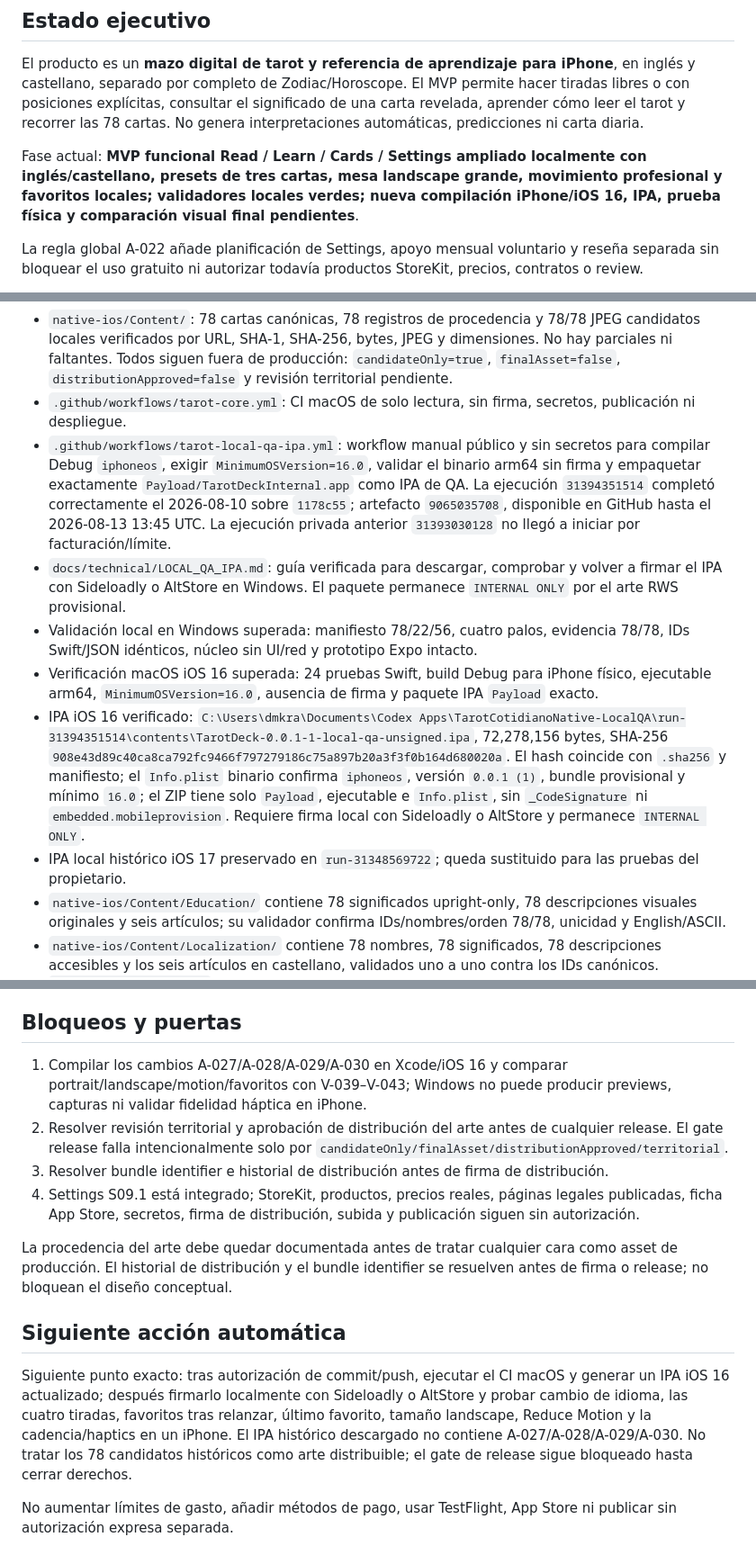
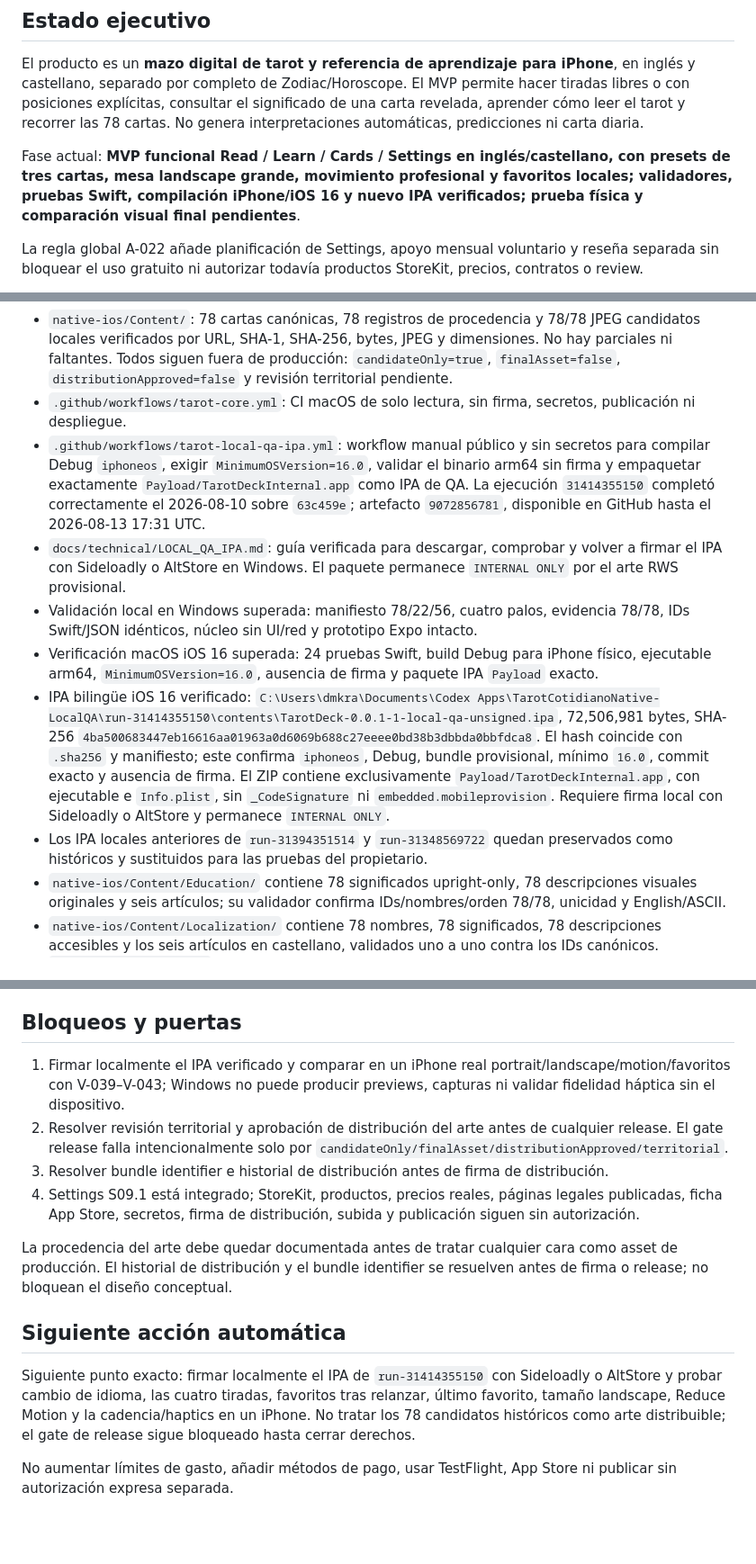
Before and after one commit to Krazel/TarotCotidiano, a Markdown page: STATUS.md, 3 parts joined by grey strips. Shown at 90% size. Rendered like a GitHub page; blank space fills up the shorter version.

Commit message:
Record verified bilingual QA IPA

```diff
--- a/STATUS.md
+++ b/STATUS.md
@@ -6,7 +6,7 @@ Actualizado: 2026-08-10
 
 El producto es un **mazo digital de tarot y referencia de aprendizaje para iPhone**, en inglés y castellano, separado por completo de Zodiac/Horoscope. El MVP permite hacer tiradas libres o con posiciones explícitas, consultar el significado de una carta revelada, aprender cómo leer el tarot y recorrer las 78 cartas. No genera interpretaciones automáticas, predicciones ni carta diaria.
 
-Fase actual: **MVP funcional Read / Learn / Cards / Settings ampliado localmente con inglés/castellano, presets de tres cartas, mesa landscape grande, movimiento profesional y favoritos locales; validadores locales verdes; nueva compilación iPhone/iOS 16, IPA, prueba física y comparación visual final pendientes**.
+Fase actual: **MVP funcional Read / Learn / Cards / Settings en inglés/castellano, con presets de tres cartas, mesa landscape grande, movimiento profesional y favoritos locales; validadores, pruebas Swift, compilación iPhone/iOS 16 y nuevo IPA verificados; prueba física y comparación visual final pendientes**.
 
 La regla global A-022 añade planificación de Settings, apoyo mensual voluntario y reseña separada sin bloquear el uso gratuito ni autorizar todavía productos StoreKit, precios, contratos o review.
 
@@ -58,12 +58,12 @@ La pausa global terminó el 2026-08-10. Antes de reanudar se verificó que el ar
 - `native-ios/Tests/TarotDeckCoreTests/`: 24 pruebas declaradas para reglas, persistencia, concurrencia, rollback y recuperación.
 - `native-ios/Content/`: 78 cartas canónicas, 78 registros de procedencia y 78/78 JPEG candidatos locales verificados por URL, SHA-1, SHA-256, bytes, JPEG y dimensiones. No hay parciales ni faltantes. Todos siguen fuera de producción: `candidateOnly=true`, `finalAsset=false`, `distributionApproved=false` y revisión territorial pendiente.
 - `.github/workflows/tarot-core.yml`: CI macOS de solo lectura, sin firma, secretos, publicación ni despliegue.
-- `.github/workflows/tarot-local-qa-ipa.yml`: workflow manual público y sin secretos para compilar Debug `iphoneos`, exigir `MinimumOSVersion=16.0`, validar el binario arm64 sin firma y empaquetar exactamente `Payload/TarotDeckInternal.app` como IPA de QA. La ejecución `31394351514` completó correctamente el 2026-08-10 sobre `1178c55`; artefacto `9065035708`, disponible en GitHub hasta el 2026-08-13 13:45 UTC. La ejecución privada anterior `31393030128` no llegó a iniciar por facturación/límite.
+- `.github/workflows/tarot-local-qa-ipa.yml`: workflow manual público y sin secretos para compilar Debug `iphoneos`, exigir `MinimumOSVersion=16.0`, validar el binario arm64 sin firma y empaquetar exactamente `Payload/TarotDeckInternal.app` como IPA de QA. La ejecución `31414355150` completó correctamente el 2026-08-10 sobre `63c459e`; artefacto `9072856781`, disponible en GitHub hasta el 2026-08-13 17:31 UTC.
 - `docs/technical/LOCAL_QA_IPA.md`: guía verificada para descargar, comprobar y volver a firmar el IPA con Sideloadly o AltStore en Windows. El paquete permanece `INTERNAL ONLY` por el arte RWS provisional.
 - Validación local en Windows superada: manifiesto 78/22/56, cuatro palos, evidencia 78/78, IDs Swift/JSON idénticos, núcleo sin UI/red y prototipo Expo intacto.
 - Verificación macOS iOS 16 superada: 24 pruebas Swift, build Debug para iPhone físico, ejecutable arm64, `MinimumOSVersion=16.0`, ausencia de firma y paquete IPA `Payload` exacto.
-- IPA iOS 16 verificado: `C:\Users\dmkra\Documents\Codex Apps\TarotCotidianoNative-LocalQA\run-31394351514\contents\TarotDeck-0.0.1-1-local-qa-unsigned.ipa`, 72,278,156 bytes, SHA-256 `908e43d89c40ca8ca792fc9466f797279186c75a897b20a3f3f0b164d680020a`. El hash coincide con `.sha256` y manifiesto; el `Info.plist` binario confirma `iphoneos`, versión `0.0.1 (1)`, bundle provisional y mínimo `16.0`; el ZIP tiene solo `Payload`, ejecutable e `Info.plist`, sin `_CodeSignature` ni `embedded.mobileprovision`. Requiere firma local con Sideloadly o AltStore y permanece `INTERNAL ONLY`.
-- IPA local histórico iOS 17 preservado en `run-31348569722`; queda sustituido para las pruebas del propietario.
+- IPA bilingüe iOS 16 verificado: `C:\Users\dmkra\Documents\Codex Apps\TarotCotidianoNative-LocalQA\run-31414355150\contents\TarotDeck-0.0.1-1-local-qa-unsigned.ipa`, 72,506,981 bytes, SHA-256 `4ba500683447eb16616aa01963a0d6069b688c27eeee0bd38b3dbbda0bbfdca8`. El hash coincide con `.sha256` y manifiesto; este confirma `iphoneos`, Debug, bundle provisional, mínimo `16.0`, commit exacto y ausencia de firma. El ZIP contiene exclusivamente `Payload/TarotDeckInternal.app`, con ejecutable e `Info.plist`, sin `_CodeSignature` ni `embedded.mobileprovision`. Requiere firma local con Sideloadly o AltStore y permanece `INTERNAL ONLY`.
+- Los IPA locales anteriores de `run-31394351514` y `run-31348569722` quedan preservados como históricos y sustituidos para las pruebas del propietario.
 - `native-ios/Content/Education/` contiene 78 significados upright-only, 78 descripciones visuales originales y seis artículos; su validador confirma IDs/nombres/orden 78/78, unicidad y English/ASCII.
 - `native-ios/Content/Localization/` contiene 78 nombres, 78 significados, 78 descripciones accesibles y los seis artículos en castellano, validados uno a uno contra los IDs canónicos. `MEANING_METHODOLOGY.md` documenta que el copy es original y moderno, contrastado con la tradición RWS/Waite, no una cita ni una definición canónica única.
 
@@ -103,7 +103,7 @@ El modelo y los identificadores deben permitir sustituir en el futuro cada image
 
 ## Bloqueos y puertas
 
-1. Compilar los cambios A-027/A-028/A-029/A-030 en Xcode/iOS 16 y comparar portrait/landscape/motion/favoritos con V-039–V-043; Windows no puede producir previews, capturas ni validar fidelidad háptica en iPhone.
+1. Firmar localmente el IPA verificado y comparar en un iPhone real portrait/landscape/motion/favoritos con V-039–V-043; Windows no puede producir previews, capturas ni validar fidelidad háptica sin el dispositivo.
 2. Resolver revisión territorial y aprobación de distribución del arte antes de cualquier release. El gate release falla intencionalmente solo por `candidateOnly/finalAsset/distributionApproved/territorial`.
 3. Resolver bundle identifier e historial de distribución antes de firma de distribución.
 4. Settings S09.1 está integrado; StoreKit, productos, precios reales, páginas legales publicadas, ficha App Store, secretos, firma de distribución, subida y publicación siguen sin autorización.
@@ -112,6 +112,6 @@ La procedencia del arte debe quedar documentada antes de tratar cualquier cara c
 
 ## Siguiente acción automática
 
-Siguiente punto exacto: tras autorización de commit/push, ejecutar el CI macOS y generar un IPA iOS 16 actualizado; después firmarlo localmente con Sideloadly o AltStore y probar cambio de idioma, las cuatro tiradas, favoritos tras relanzar, último favorito, tamaño landscape, Reduce Motion y la cadencia/haptics en un iPhone. El IPA histórico descargado no contiene A-027/A-028/A-029/A-030. No tratar los 78 candidatos históricos como arte distribuible; el gate de release sigue bloqueado hasta cerrar derechos.
+Siguiente punto exacto: firmar localmente el IPA de `run-31414355150` con Sideloadly o AltStore y probar cambio de idioma, las cuatro tiradas, favoritos tras relanzar, último favorito, tamaño landscape, Reduce Motion y la cadencia/haptics en un iPhone. No tratar los 78 candidatos históricos como arte distribuible; el gate de release sigue bloqueado hasta cerrar derechos.
 
 No aumentar límites de gasto, añadir métodos de pago, usar TestFlight, App Store ni publicar sin autorización expresa separada.
```
Also changed, not shown: other parts of STATUS.md (+2 -2 lines).
